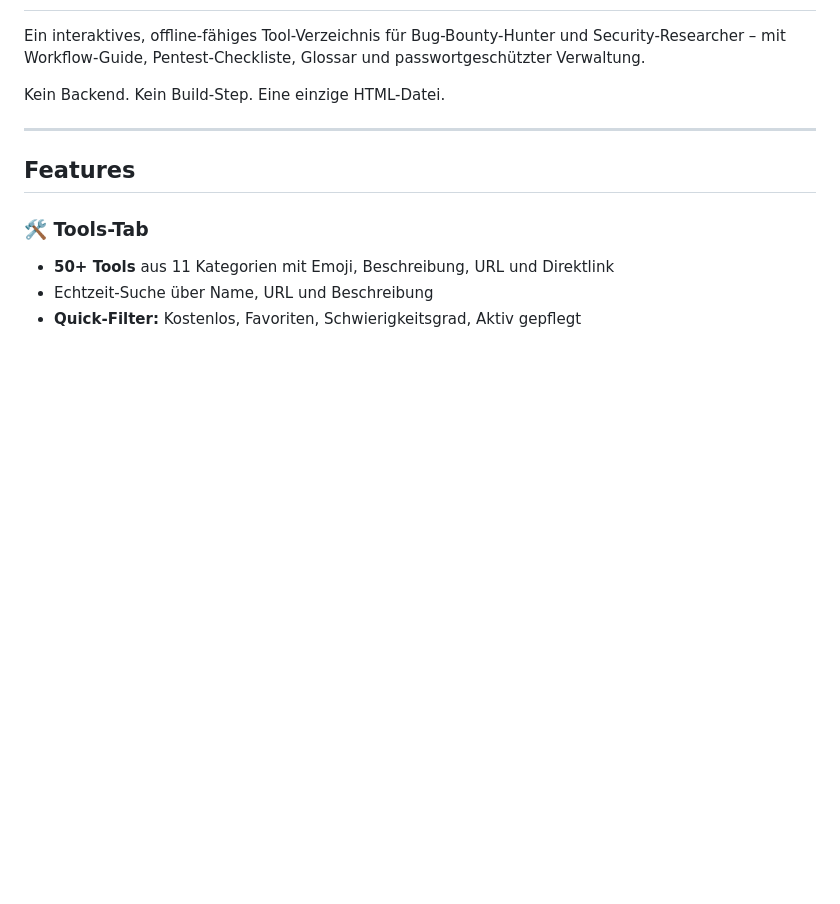
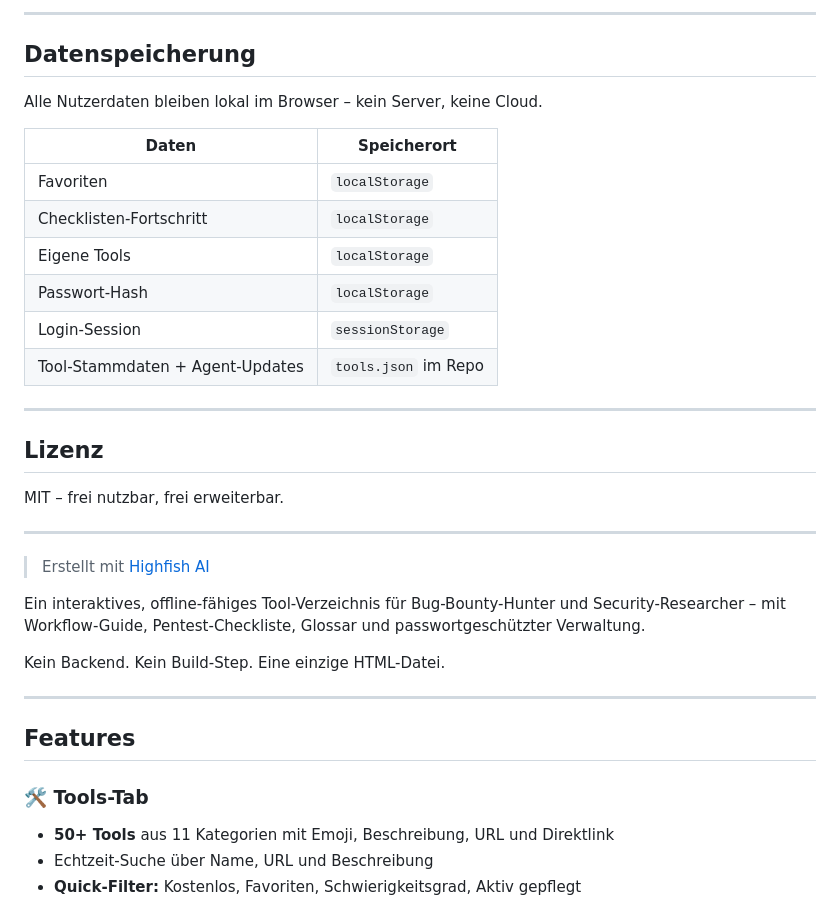
Before and after one commit to jbkunama1/hAI.BugBounty, a Markdown page: README.md, the part around one of its changes. Drawn GitHub-style; blank space fills up the shorter version.

```diff
--- a/README.md
+++ b/README.md
@@ -2,3 +157,27 @@
+---
+
+## Datenspeicherung
+
+Alle Nutzerdaten bleiben lokal im Browser – kein Server, keine Cloud.
+
+| Daten | Speicherort |
+|---|---|
+| Favoriten | `localStorage` |
+| Checklisten-Fortschritt | `localStorage` |
+| Eigene Tools | `localStorage` |
+| Passwort-Hash | `localStorage` |
+| Login-Session | `sessionStorage` |
+| Tool-Stammdaten + Agent-Updates | `tools.json` im Repo |
+
+---
+
+## Lizenz
+
+MIT – frei nutzbar, frei erweiterbar.
+
+---
+
+> Erstellt mit [Highfish AI](https://highfish.ai)
 
 Ein interaktives, offline-fähiges Tool-Verzeichnis für Bug-Bounty-Hunter und Security-Researcher – mit Workflow-Guide, Pentest-Checkliste, Glossar und passwortgeschützter Verwaltung.
 
```
Also changed, not shown: other parts of README.md (+155 -0 lines).
